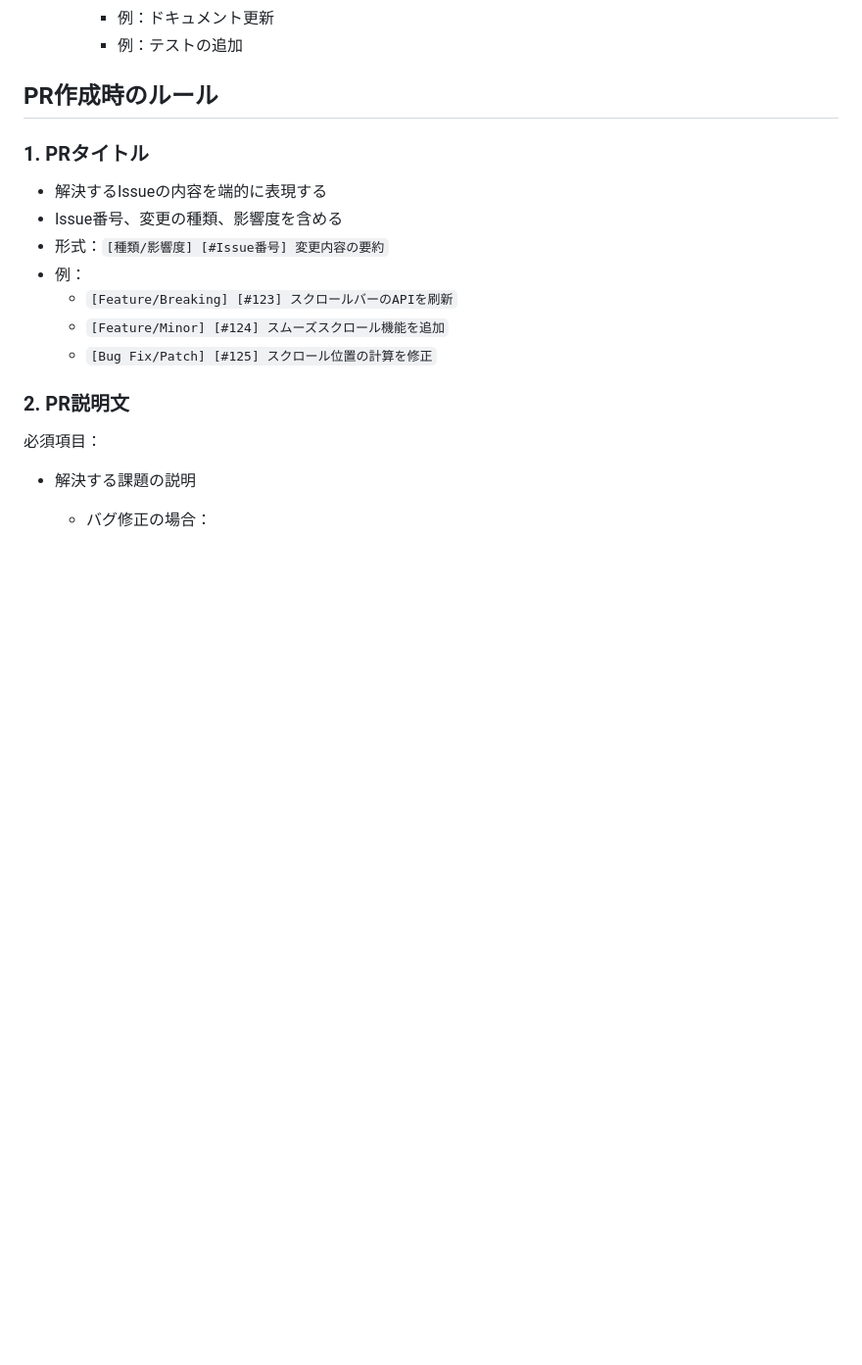
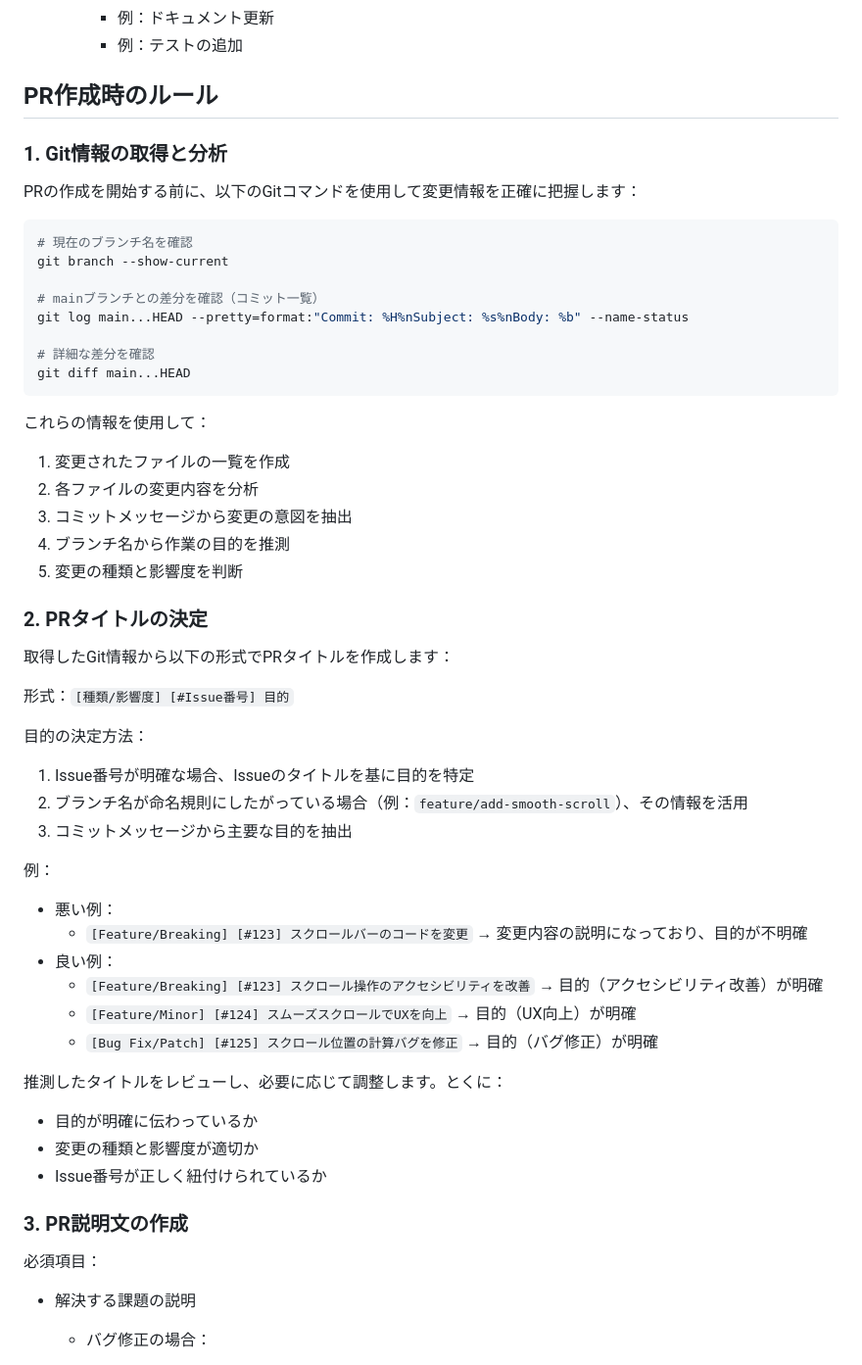
Before and after one commit to MasatoMakino/pixijs-basic-scrollbar, a Markdown page: PULL_REQUEST_RULES.md, the part around the change printed below. Shown: that part at 98% size. Rendered like a GitHub page; blank space fills up the shorter version.

Commit message:
docs: PRレビュープロセスを体系化
- Git情報の取得と分析手順を追加
- PRタイトルの決定方法を具体化
- テスト変更の記録方法を拡充
- 依存モジュール変更の自動抽出プロセスを追加

````diff
--- a/PULL_REQUEST_RULES.md
+++ b/PULL_REQUEST_RULES.md
@@ -67,17 +67,61 @@ Pull Requestはコミュニティとのコミュニケーションツールで
 
 ## PR作成時のルール
 
-### 1. PRタイトル
+### 1. Git情報の取得と分析
 
-- 解決するIssueの内容を端的に表現する
-- Issue番号、変更の種類、影響度を含める
-- 形式：`[種類/影響度] [#Issue番号] 変更内容の要約`
-- 例：
-  - `[Feature/Breaking] [#123] スクロールバーのAPIを刷新`
-  - `[Feature/Minor] [#124] スムーズスクロール機能を追加`
-  - `[Bug Fix/Patch] [#125] スクロール位置の計算を修正`
+PRの作成を開始する前に、以下のGitコマンドを使用して変更情報を正確に把握します：
 
-### 2. PR説明文
+```bash
+# 現在のブランチ名を確認
+git branch --show-current
+
+# mainブランチとの差分を確認（コミット一覧）
+git log main...HEAD --pretty=format:"Commit: %H%nSubject: %s%nBody: %b" --name-status
+
+# 詳細な差分を確認
+git diff main...HEAD
+```
+
+これらの情報を使用して：
+
+1. 変更されたファイルの一覧を作成
+2. 各ファイルの変更内容を分析
+3. コミットメッセージから変更の意図を抽出
+4. ブランチ名から作業の目的を推測
+5. 変更の種類と影響度を判断
+
+### 2. PRタイトルの決定
+
+取得したGit情報から以下の形式でPRタイトルを作成します：
+
+形式：`[種類/影響度] [#Issue番号] 目的`
+
+目的の決定方法：
+
+1. Issue番号が明確な場合、Issueのタイトルを基に目的を特定
+2. ブランチ名が命名規則にしたがっている場合（例：`feature/add-smooth-scroll`）、その情報を活用
+3. コミットメッセージから主要な目的を抽出
+
+例：
+
+- 悪い例：
+  - `[Feature/Breaking] [#123] スクロールバーのコードを変更`
+    → 変更内容の説明になっており、目的が不明確
+- 良い例：
+  - `[Feature/Breaking] [#123] スクロール操作のアクセシビリティを改善`
+    → 目的（アクセシビリティ改善）が明確
+  - `[Feature/Minor] [#124] スムーズスクロールでUXを向上`
+    → 目的（UX向上）が明確
+  - `[Bug Fix/Patch] [#125] スクロール位置の計算バグを修正`
+    → 目的（バグ修正）が明確
+
+推測したタイトルをレビューし、必要に応じて調整します。とくに：
+
+- 目的が明確に伝わっているか
+- 変更の種類と影響度が適切か
+- Issue番号が正しく紐付けられているか
+
+### 3. PR説明文の作成
 
 必須項目：
 
````
Also changed, not shown: other parts of PULL_REQUEST_RULES.md (+9 -3 lines).
